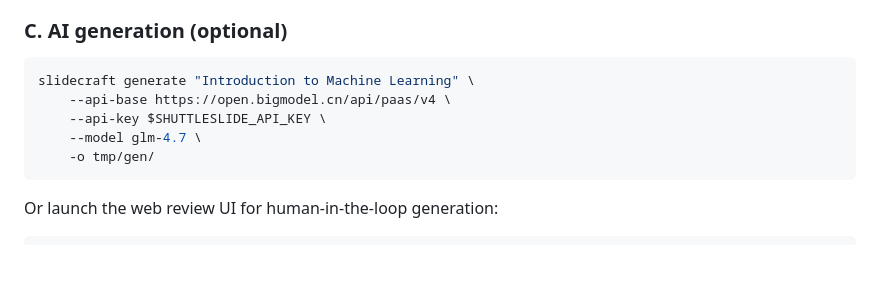
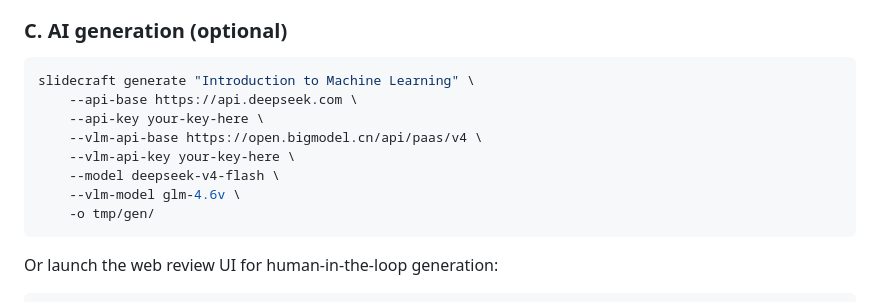
Before and after one commit to solider-shuwen/shuttleslide, a Markdown page: README.md, the part around the change. Drawn GitHub-style; blank space fills up the shorter version.

````diff
--- a/README.md
+++ b/README.md
@@ -163,9 +163,12 @@ slidecraft to-pptx slides.html -o output.pptx
 
 ```bash
 slidecraft generate "Introduction to Machine Learning" \
-    --api-base https://open.bigmodel.cn/api/paas/v4 \
-    --api-key $SHUTTLESLIDE_API_KEY \
-    --model glm-4.7 \
+    --api-base https://api.deepseek.com \
+    --api-key your-key-here \
+    --vlm-api-base https://open.bigmodel.cn/api/paas/v4 \
+    --vlm-api-key your-key-here \
+    --model deepseek-v4-flash \
+    --vlm-model glm-4.6v \
     -o tmp/gen/
 ```
 
````
